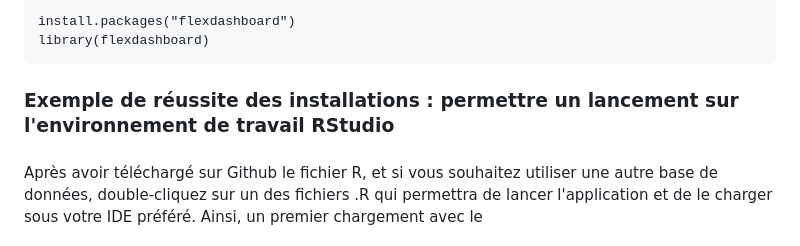
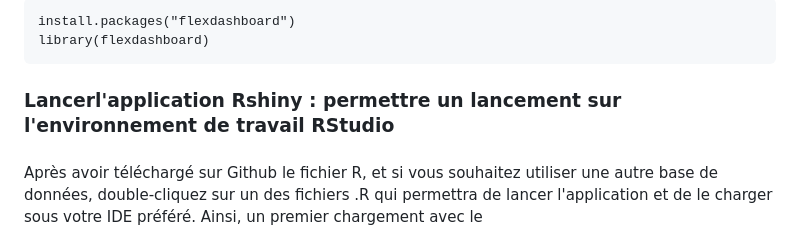
Before and after one commit to gregroudoudou/M1-Programmation-, a Markdown page: README.md, the part around the change. Drawn GitHub-style.

````diff
--- a/README.md
+++ b/README.md
@@ -46,7 +46,7 @@ library(flexdashboard)
 ```
 
 
-### Exemple de réussite des installations : permettre un lancement sur l'environnement de travail RStudio
+### Lancerl'application Rshiny : permettre un lancement sur l'environnement de travail RStudio
 ####
 Après avoir téléchargé sur Github le fichier R, et si vous souhaitez utiliser une autre base de données, double-cliquez sur un des fichiers .R qui permettra de lancer l'application et de le charger sous votre IDE préféré. Ainsi, un premier chargement avec le
 
````
